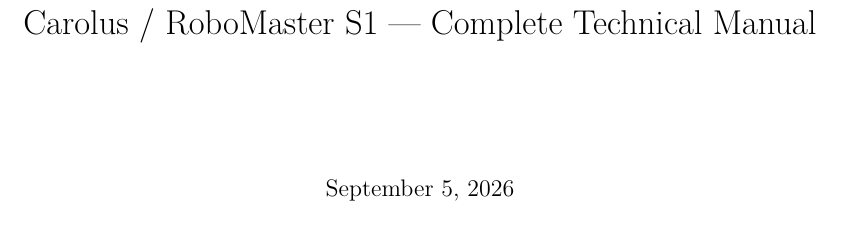
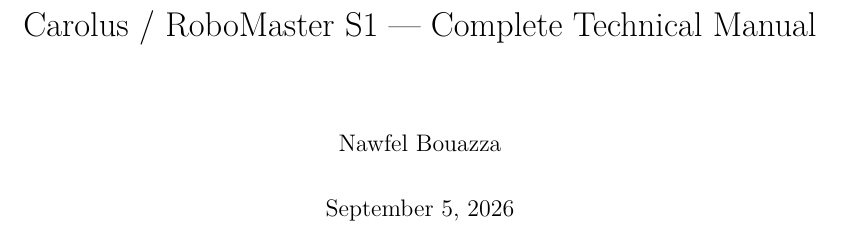
Before and after one commit to Arracheur2Bonnet/robotmaster, a LaTeX thesis (overleaf/technical.tex): part of page 1 of 76, cut so that both start at the same text. Compiled offline with pdfLaTeX.

Commit message:
Two package manifests still had the catkin template license/maintainer, and two manuals had an unset \author
Split out from 31f0607: that commit's message described these four files, but
a chained git add failed on a fifth path already staged by an earlier git rm,
so git add exited without staging any of the five and only the deletion it
already had went in. Same content as intended, correctly attributed here
instead.

carolus_node/package.xml and robomaster_cam/package.xml were still the
unedited catkin_create_pkg template: license TODO, maintainer
iss-interns@todo.todo / ubuntu@todo.todo. Both are packages NOTICE credits as
written for this project, so their manifest should say what LICENSE/NOTICE
already say -- and a manifest is what an automated tool (rosdep, bloom, a
license scanner) reads, unlike NOTICE which a human reads. Both now declare
Apache-2.0 and a maintainer using the identity already public in this
repository's commit history.

main.tex and technical.tex had \author{} with a literal TODO comment;
technical-ros2.tex already had \author{Nawfel Bouazza}. Filled in to match,
per CLAUDE.md's own rule that the name alone is safe in an authored document.

Verified: both package.xml parse as valid XML, dep_check.py --resolve still
reports all 18 keys resolving, both .tex files recompile clean with unchanged
page counts (32, 76).

Co-Authored-By: Claude Sonnet 5 <noreply@anthropic.com>

```diff
--- a/overleaf/technical.tex
+++ b/overleaf/technical.tex
@@ -61,7 +61,7 @@
 
 
 \title{Carolus / RoboMaster S1 --- Complete Technical Manual}
-\author{}
+\author{Nawfel Bouazza}
 \date{\today}
 
 \begin{document}
```
Also changed, not shown: overleaf/main.tex (+1 -1 lines), 2 other files.
